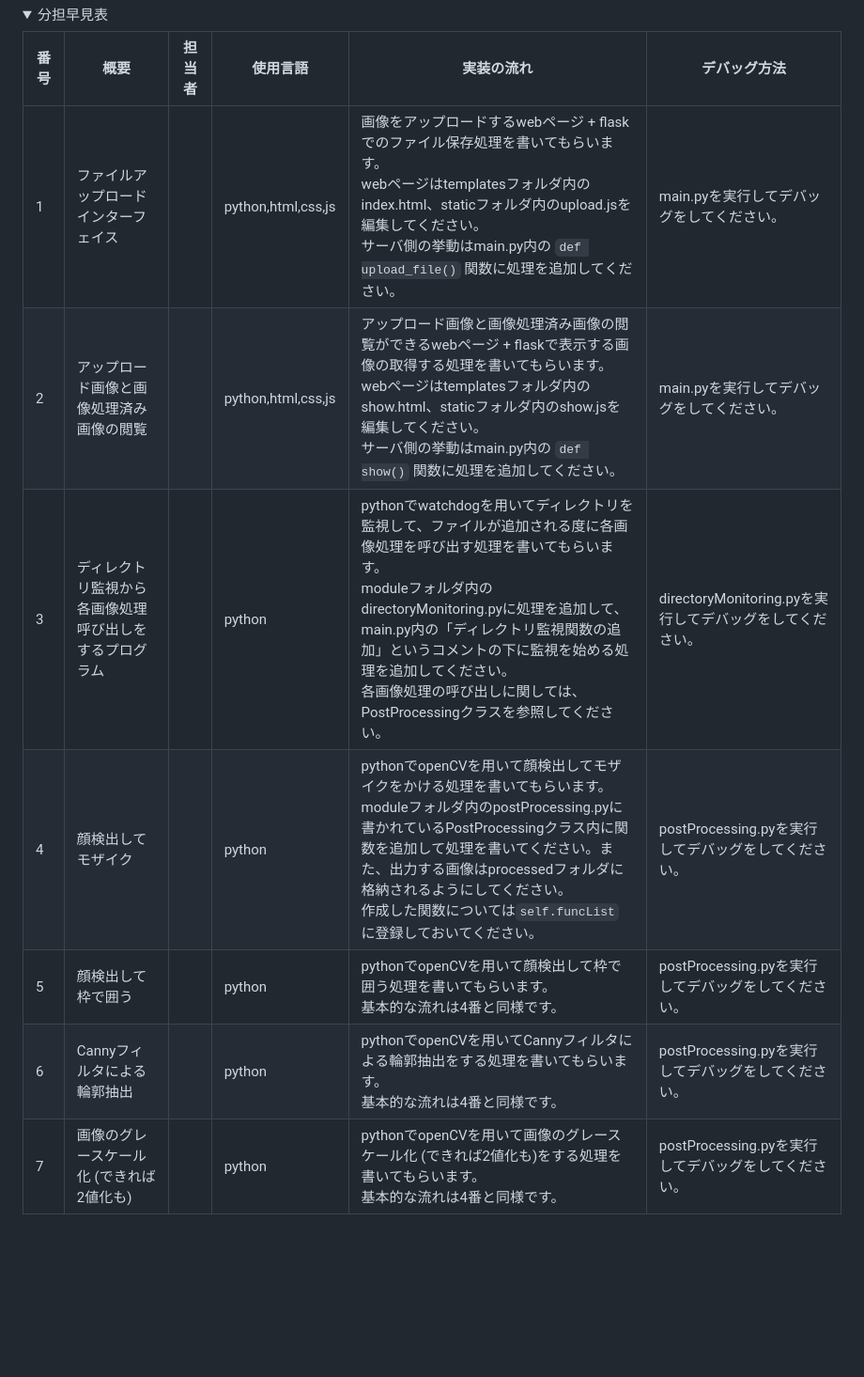
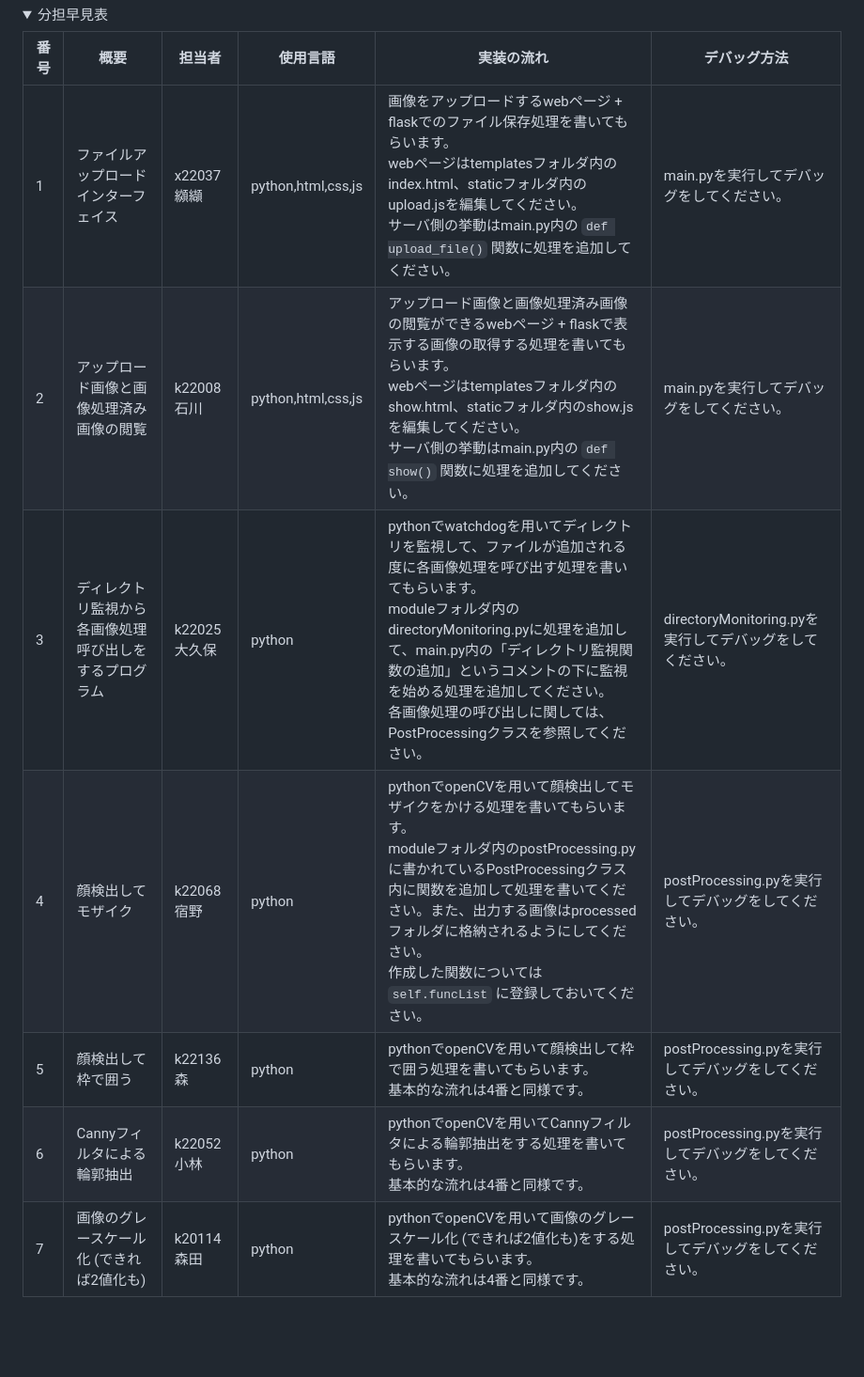
Before and after one commit to 2023AIT-OOP2-G04/kadai11, a Markdown page: README.md, the part around the change. Shown at 94% size. Drawn GitHub-style; folded sections open; blank space fills up the shorter version.

Commit message:
docs:分担表に名前追加

```diff
--- a/README.md
+++ b/README.md
@@ -105,13 +105,13 @@ pythonで必要なライブラリをインストールすれば大丈夫です
 
 | 番号  | 概要  | 担当者 | 使用言語 | 実装の流れ | デバッグ方法 |
 | --- | --- | --- | --- | --- | --- |
-| 1   | ファイルアップロードインターフェイス |     | python,html,css,js | 画像をアップロードするwebページ + flaskでのファイル保存処理を書いてもらいます。  <br>webページはtemplatesフォルダ内のindex.html、staticフォルダ内のupload.jsを編集してください。  <br>サーバ側の挙動はmain.py内の `def upload_file()` 関数に処理を追加してください。 | main.pyを実行してデバッグをしてください。 |
-| 2   | アップロード画像と画像処理済み画像の閲覧 |     | python,html,css,js | アップロード画像と画像処理済み画像の閲覧ができるwebページ + flaskで表示する画像の取得する処理を書いてもらいます。  <br>webページはtemplatesフォルダ内のshow.html、staticフォルダ内のshow.jsを編集してください。  <br>サーバ側の挙動はmain.py内の `def show()` 関数に処理を追加してください。 | main.pyを実行してデバッグをしてください。 |
-| 3   | ディレクトリ監視から各画像処理呼び出しをするプログラム |     | python | pythonでwatchdogを用いてディレクトリを監視して、ファイルが追加される度に各画像処理を呼び出す処理を書いてもらいます。  <br>moduleフォルダ内のdirectoryMonitoring.pyに処理を追加して、main.py内の「ディレクトリ監視関数の追加」というコメントの下に監視を始める処理を追加してください。  <br>各画像処理の呼び出しに関しては、PostProcessingクラスを参照してください。 | directoryMonitoring.pyを実行してデバッグをしてください。 |
-| 4   | 顔検出してモザイク |     | python | pythonでopenCVを用いて顔検出してモザイクをかける処理を書いてもらいます。  <br>moduleフォルダ内のpostProcessing.pyに書かれているPostProcessingクラス内に関数を追加して処理を書いてください。また、出力する画像はprocessedフォルダに格納されるようにしてください。  <br>作成した関数については`self.funcList` に登録しておいてください。 | postProcessing.pyを実行してデバッグをしてください。 |
-| 5   | 顔検出して枠で囲う |     | python | pythonでopenCVを用いて顔検出して枠で囲う処理を書いてもらいます。  <br>基本的な流れは4番と同様です。 | postProcessing.pyを実行してデバッグをしてください。 |
-| 6   | Cannyフィルタによる輪郭抽出 |     | python | pythonでopenCVを用いてCannyフィルタによる輪郭抽出をする処理を書いてもらいます。  <br>基本的な流れは4番と同様です。 | postProcessing.pyを実行してデバッグをしてください。 |
-| 7   | 画像のグレースケール化 (できれば2値化も) |     | python | pythonでopenCVを用いて画像のグレースケール化 (できれば2値化も)をする処理を書いてもらいます。  <br>基本的な流れは4番と同様です。 | postProcessing.pyを実行してデバッグをしてください。 |
+| 1   | ファイルアップロードインターフェイス |   x22037 纐纈  | python,html,css,js | 画像をアップロードするwebページ + flaskでのファイル保存処理を書いてもらいます。  <br>webページはtemplatesフォルダ内のindex.html、staticフォルダ内のupload.jsを編集してください。  <br>サーバ側の挙動はmain.py内の `def upload_file()` 関数に処理を追加してください。 | main.pyを実行してデバッグをしてください。 |
+| 2   | アップロード画像と画像処理済み画像の閲覧 |  k22008 石川   | python,html,css,js | アップロード画像と画像処理済み画像の閲覧ができるwebページ + flaskで表示する画像の取得する処理を書いてもらいます。  <br>webページはtemplatesフォルダ内のshow.html、staticフォルダ内のshow.jsを編集してください。  <br>サーバ側の挙動はmain.py内の `def show()` 関数に処理を追加してください。 | main.pyを実行してデバッグをしてください。 |
+| 3   | ディレクトリ監視から各画像処理呼び出しをするプログラム |  k22025 大久保   | python | pythonでwatchdogを用いてディレクトリを監視して、ファイルが追加される度に各画像処理を呼び出す処理を書いてもらいます。  <br>moduleフォルダ内のdirectoryMonitoring.pyに処理を追加して、main.py内の「ディレクトリ監視関数の追加」というコメントの下に監視を始める処理を追加してください。  <br>各画像処理の呼び出しに関しては、PostProcessingクラスを参照してください。 | directoryMonitoring.pyを実行してデバッグをしてください。 |
+| 4   | 顔検出してモザイク |   k22068 宿野  | python | pythonでopenCVを用いて顔検出してモザイクをかける処理を書いてもらいます。  <br>moduleフォルダ内のpostProcessing.pyに書かれているPostProcessingクラス内に関数を追加して処理を書いてください。また、出力する画像はprocessedフォルダに格納されるようにしてください。  <br>作成した関数については`self.funcList` に登録しておいてください。 | postProcessing.pyを実行してデバッグをしてください。 |
+| 5   | 顔検出して枠で囲う |   k22136 森  | python | pythonでopenCVを用いて顔検出して枠で囲う処理を書いてもらいます。  <br>基本的な流れは4番と同様です。 | postProcessing.pyを実行してデバッグをしてください。 |
+| 6   | Cannyフィルタによる輪郭抽出 |  k22052 小林   | python | pythonでopenCVを用いてCannyフィルタによる輪郭抽出をする処理を書いてもらいます。  <br>基本的な流れは4番と同様です。 | postProcessing.pyを実行してデバッグをしてください。 |
+| 7   | 画像のグレースケール化 (できれば2値化も) |   k20114 森田  | python | pythonでopenCVを用いて画像のグレースケール化 (できれば2値化も)をする処理を書いてもらいます。  <br>基本的な流れは4番と同様です。 | postProcessing.pyを実行してデバッグをしてください。 |
 
 </details>
 
```
